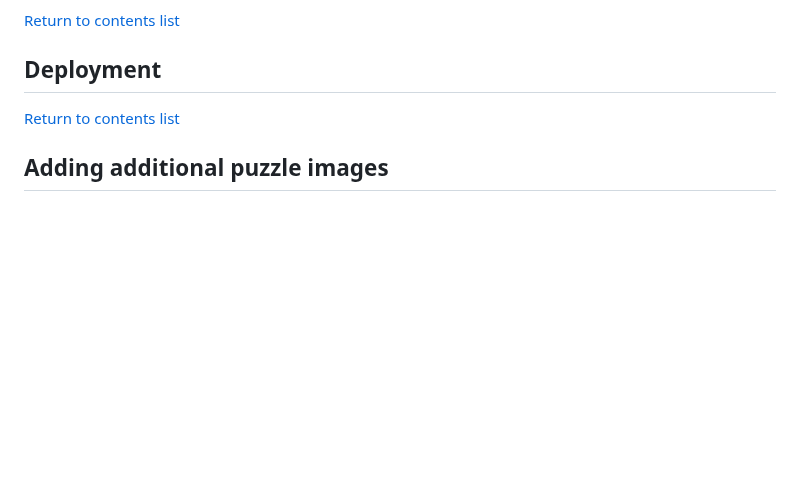
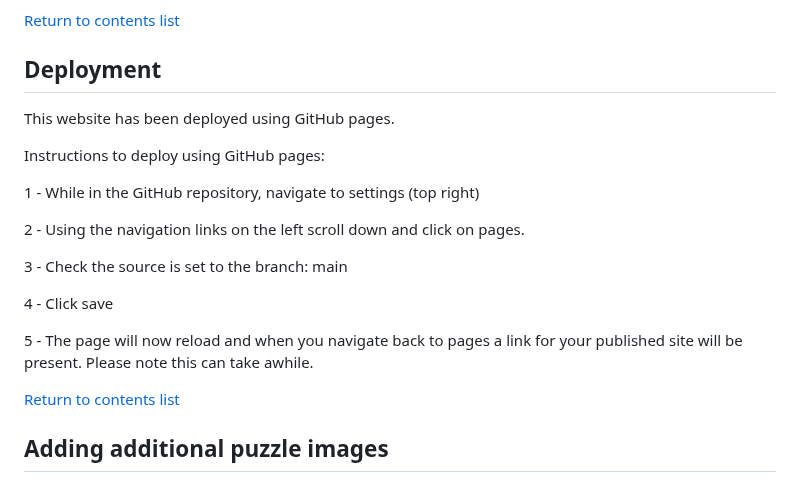
Before and after one commit to GeorginaCarlisle/wild-sliding-puzzles-p2, a Markdown page: README.md, the part around the change. GitHub-like rendering; blank space fills up the shorter version.

Commit message:
Add deployment information to README

```diff
--- a/README.md
+++ b/README.md
@@ -378,6 +378,20 @@ In the end I resolved the bug by giving the div a fixed width and height, which
 
 ## Deployment
 
+This website has been deployed using GitHub pages.
+
+Instructions to deploy using GitHub pages:
+
+1 - While in the GitHub repository, navigate to settings (top right)
+
+2 - Using the navigation links on the left scroll down and click on pages.
+
+3 - Check the source is set to the branch: main
+
+4 - Click save
+
+5 - The page will now reload and when you navigate back to pages a link for your published site will be present. Please note this can take awhile.
+
 [Return to contents list](#contents)
 
 ## Adding additional puzzle images
```
